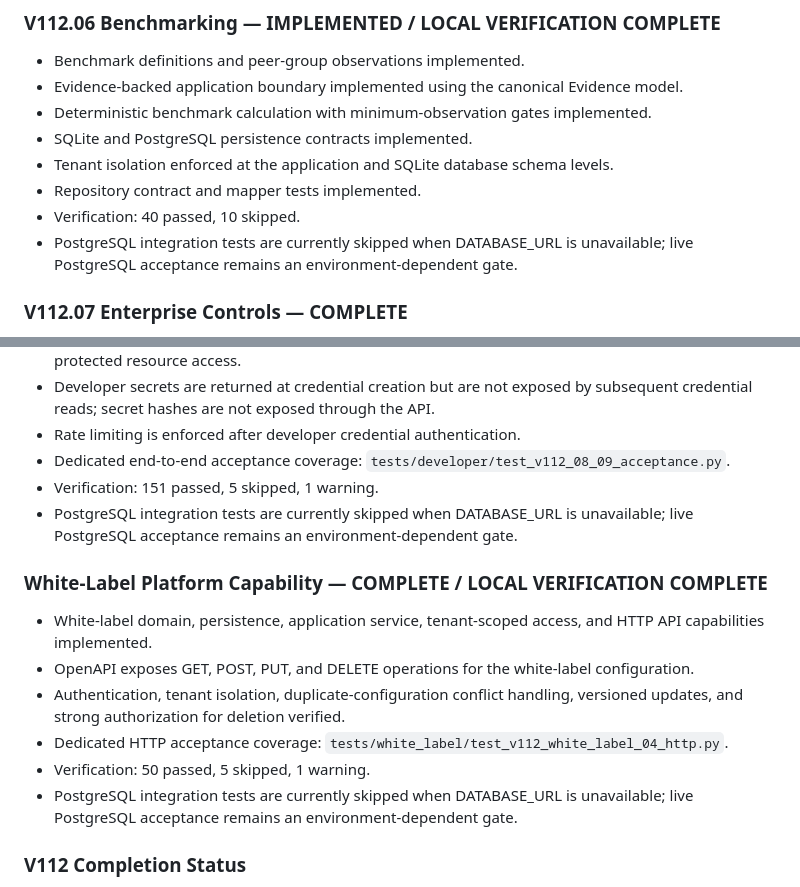
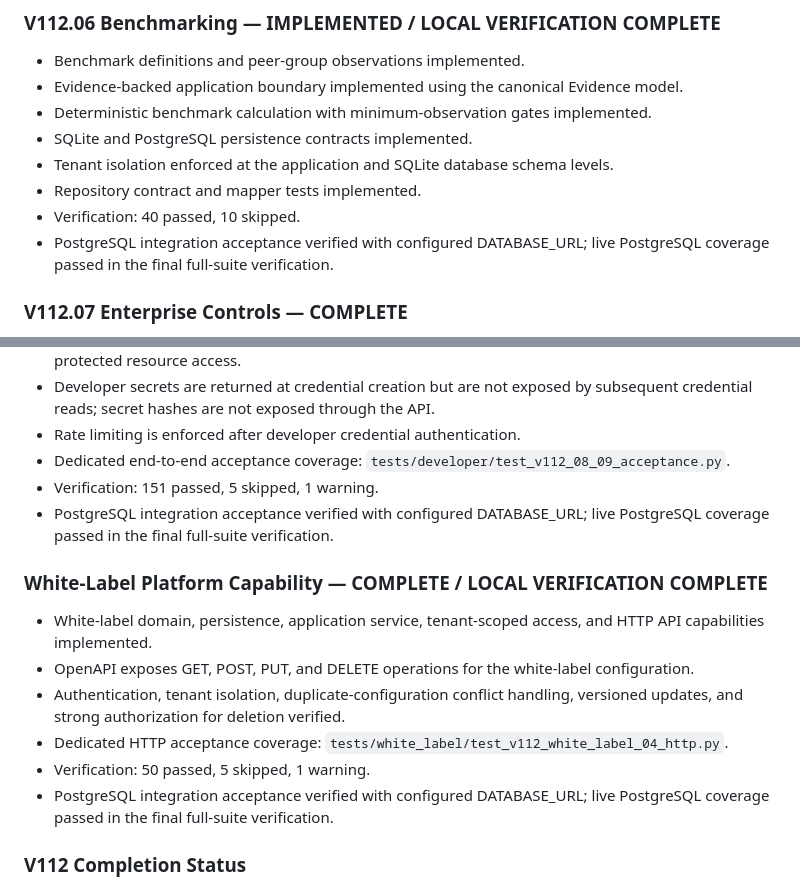
Before and after one commit to Adel2000shamlan/decision-intelligence-platform, a Markdown page: docs/MASTER_ROADMAP.md, 2 parts joined by grey strips. Drawn GitHub-style.

Commit message:
docs: finalize v112 postgres acceptance evidence

```diff
--- a/docs/MASTER_ROADMAP.md
+++ b/docs/MASTER_ROADMAP.md
@@ -66,7 +66,7 @@ Pilot onboarding, analytics, feedback loop, support process, release checklist,
 - Tenant isolation enforced at the application and SQLite database schema levels.
 - Repository contract and mapper tests implemented.
 - Verification: 40 passed, 10 skipped.
-- PostgreSQL integration tests are currently skipped when DATABASE_URL is unavailable; live PostgreSQL acceptance remains an environment-dependent gate.
+- PostgreSQL integration acceptance verified with configured DATABASE_URL; live PostgreSQL coverage passed in the final full-suite verification.
 
 ### V112.07 Enterprise Controls — COMPLETE
 - Revalidated the existing enterprise authorization-control framework originally implemented in V105 rather than creating a duplicate control layer.
@@ -89,7 +89,7 @@ Pilot onboarding, analytics, feedback loop, support process, release checklist,
 - Rate limiting is enforced after developer credential authentication.
 - Dedicated end-to-end acceptance coverage: `tests/developer/test_v112_08_09_acceptance.py`.
 - Verification: 151 passed, 5 skipped, 1 warning.
-- PostgreSQL integration tests are currently skipped when DATABASE_URL is unavailable; live PostgreSQL acceptance remains an environment-dependent gate.
+- PostgreSQL integration acceptance verified with configured DATABASE_URL; live PostgreSQL coverage passed in the final full-suite verification.
 
 ### White-Label Platform Capability — COMPLETE / LOCAL VERIFICATION COMPLETE
 - White-label domain, persistence, application service, tenant-scoped access, and HTTP API capabilities implemented.
@@ -97,7 +97,7 @@ Pilot onboarding, analytics, feedback loop, support process, release checklist,
 - Authentication, tenant isolation, duplicate-configuration conflict handling, versioned updates, and strong authorization for deletion verified.
 - Dedicated HTTP acceptance coverage: `tests/white_label/test_v112_white_label_04_http.py`.
 - Verification: 50 passed, 5 skipped, 1 warning.
-- PostgreSQL integration tests are currently skipped when DATABASE_URL is unavailable; live PostgreSQL acceptance remains an environment-dependent gate.
+- PostgreSQL integration acceptance verified with configured DATABASE_URL; live PostgreSQL coverage passed in the final full-suite verification.
 
 ### V112 Completion Status
 V112 implementation scope covered by the current roadmap entries is complete and locally verified through implementation, automated tests, and acceptance evidence.
```
